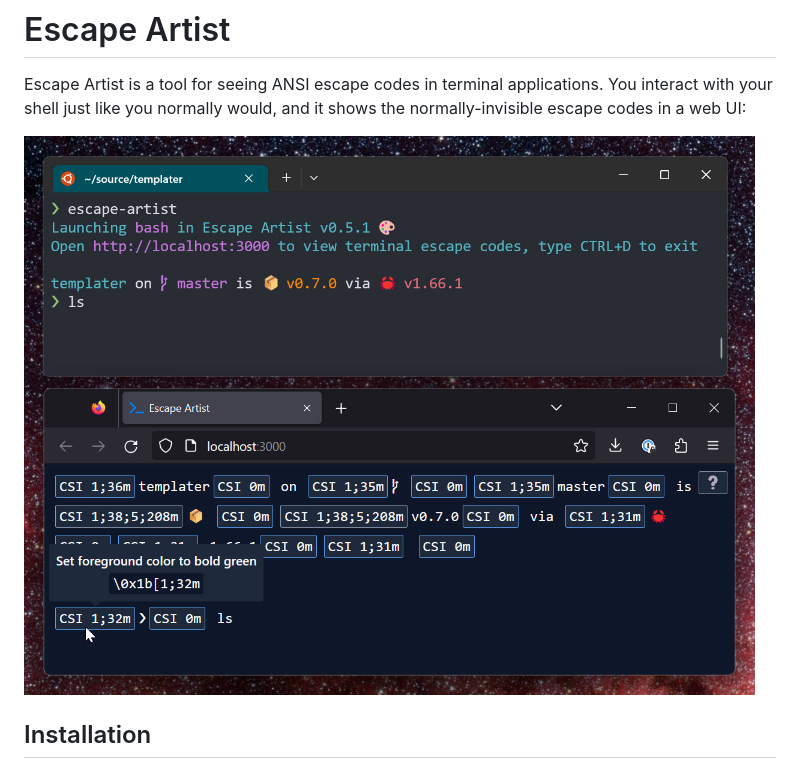
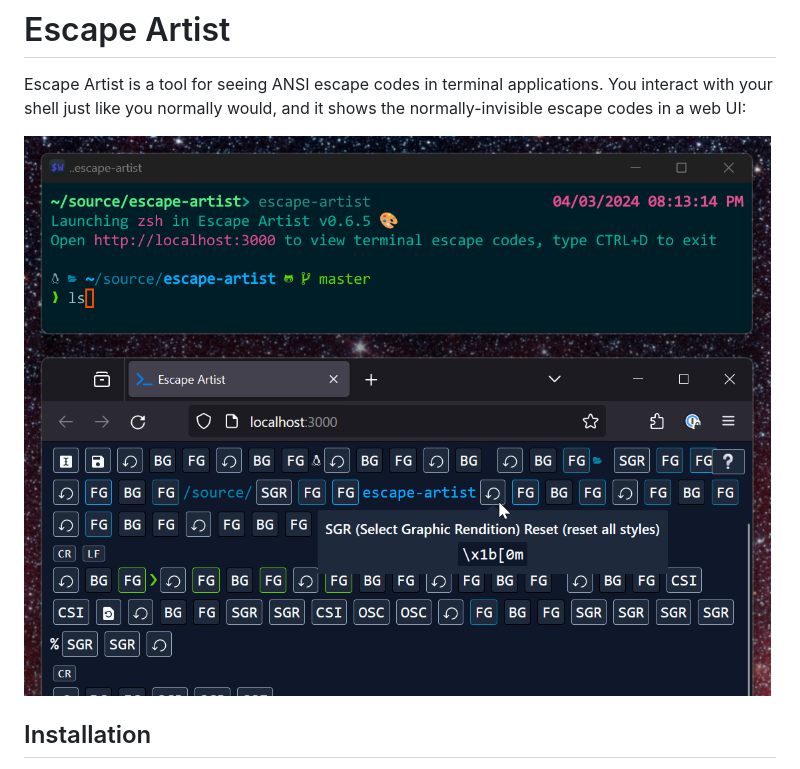
Before and after one commit to rgwood/escape-artist, a Markdown page: README.md, the part around the change. GitHub-like rendering; pictures changed too: screenshot.jpg (deleted), screenshot.png (added).

Commit message:
Update screenshot

```diff
--- a/README.md
+++ b/README.md
@@ -2,7 +2,7 @@
 
 Escape Artist is a tool for seeing ANSI escape codes in terminal applications. You interact with your shell just like you normally would, and it shows the normally-invisible escape codes in a web UI:
 
-![screenshot](screenshot.jpg)
+![screenshot](screenshot.png)
 
 ## Installation
 
```
